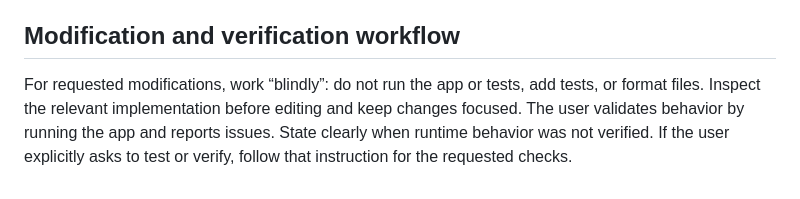
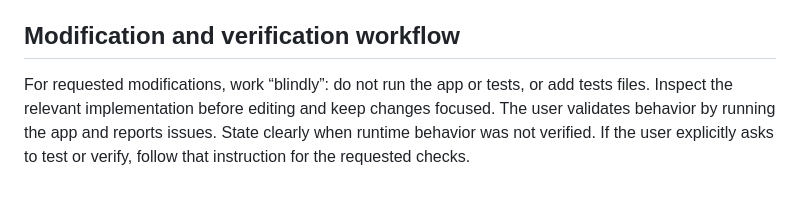
Before and after one commit to cs3991/abcuisto, a Markdown page: AGENTS.md, the part around the change. Drawn GitHub-style.

```diff
--- a/AGENTS.md
+++ b/AGENTS.md
@@ -51,4 +51,4 @@ For a requested refactor, simplify the code in place when practical. Avoid intro
 
 ## Modification and verification workflow
 
-For requested modifications, work “blindly”: do not run the app or tests, add tests, or format files. Inspect the relevant implementation before editing and keep changes focused. The user validates behavior by running the app and reports issues. State clearly when runtime behavior was not verified. If the user explicitly asks to test or verify, follow that instruction for the requested checks.
+For requested modifications, work “blindly”: do not run the app or tests, or add tests files. Inspect the relevant implementation before editing and keep changes focused. The user validates behavior by running the app and reports issues. State clearly when runtime behavior was not verified. If the user explicitly asks to test or verify, follow that instruction for the requested checks.
```
